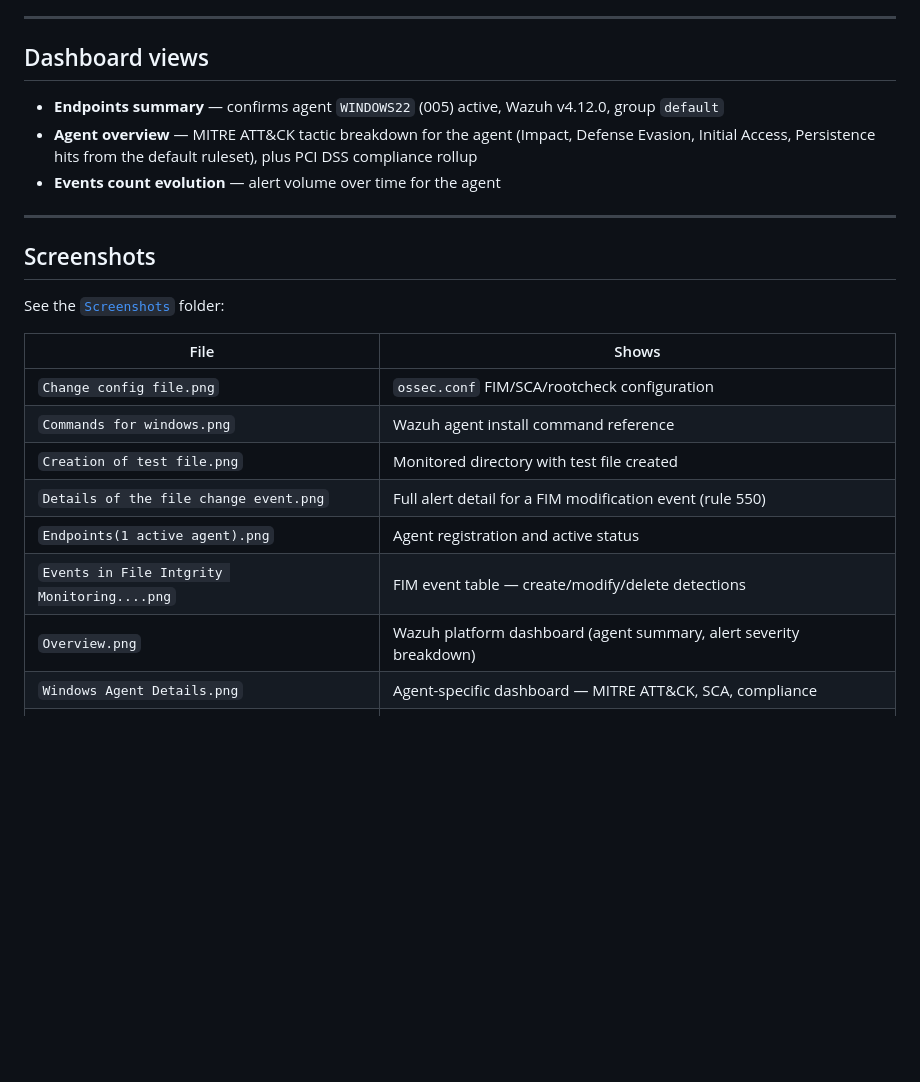
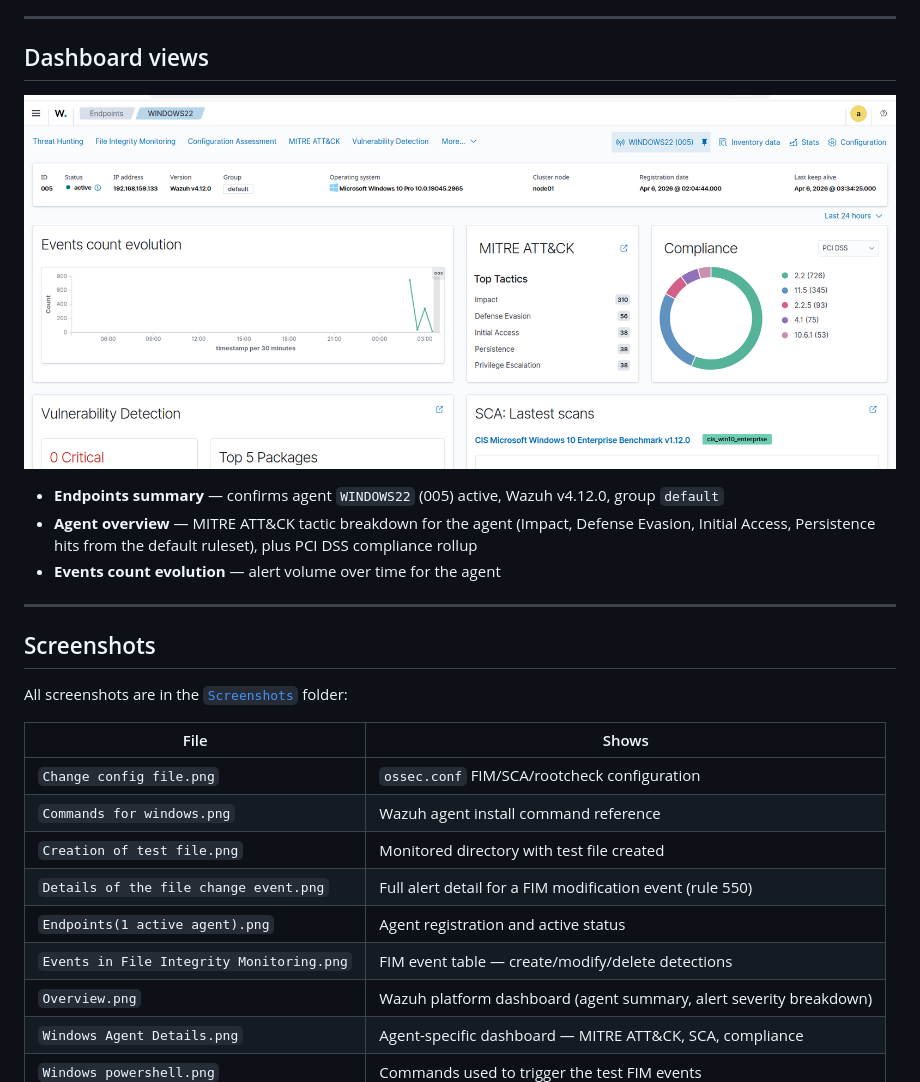
Before and after one commit to Ralphare/wazuh-home-soc-lab, a Markdown page: README.md, the part around one of its changes. Rendered like a GitHub page; pictures changed too: Screenshots/Windows Agent Details.png; blank space fills up the shorter version.

Commit message:
Embed key screenshots in README and clean up screenshots
Crop browser and desktop chrome from the dashboard screenshots so only the Wazuh views show, fix the 'Intgrity' filename typo, and embed the FIM events, alert detail and agent dashboard images in the README.

```diff
--- a/README.md
+++ b/README.md
@@ -85,6 +89,8 @@ Wazuh's built-in rule mapping already tags this event against GDPR and HIPAA com
 
 ## Dashboard views
 
+![Agent dashboard with MITRE ATT&CK tactics, compliance and SCA](Screenshots/Windows%20Agent%20Details.png)
+
 - **Endpoints summary** — confirms agent `WINDOWS22` (005) active, Wazuh v4.12.0, group `default`
 - **Agent overview** — MITRE ATT&CK tactic breakdown for the agent (Impact, Defense Evasion, Initial Access, Persistence hits from the default ruleset), plus PCI DSS compliance rollup
 - **Events count evolution** — alert volume over time for the agent
@@ -93,7 +99,7 @@ Wazuh's built-in rule mapping already tags this event against GDPR and HIPAA com
 
 ## Screenshots
 
-See the [`Screenshots`](./Screenshots) folder:
+All screenshots are in the [`Screenshots`](./Screenshots) folder:
 
 | File | Shows |
 |---|---|
@@ -102,7 +108,7 @@ See the [`Screenshots`](./Screenshots) folder:
 | `Creation of test file.png` | Monitored directory with test file created |
 | `Details of the file change event.png` | Full alert detail for a FIM modification event (rule 550) |
 | `Endpoints(1 active agent).png` | Agent registration and active status |
-| `Events in File Intgrity Monitoring....png` | FIM event table — create/modify/delete detections |
+| `Events in File Integrity Monitoring.png` | FIM event table — create/modify/delete detections |
 | `Overview.png` | Wazuh platform dashboard (agent summary, alert severity breakdown) |
 | `Windows Agent Details.png` | Agent-specific dashboard — MITRE ATT&CK, SCA, compliance |
 | `Windows powershell.png` | Commands used to trigger the test FIM events |
```
Also changed, not shown: other parts of README.md (+4 -0 lines), Screenshots/Details of the file change event.png, Screenshots/Endpoints(1 active agent).png, Screenshots/Events in File Integrity Monitoring.png (added), Screenshots/Events in File Intgrity Monitoring.png (deleted), Screenshots/Overview.png.
